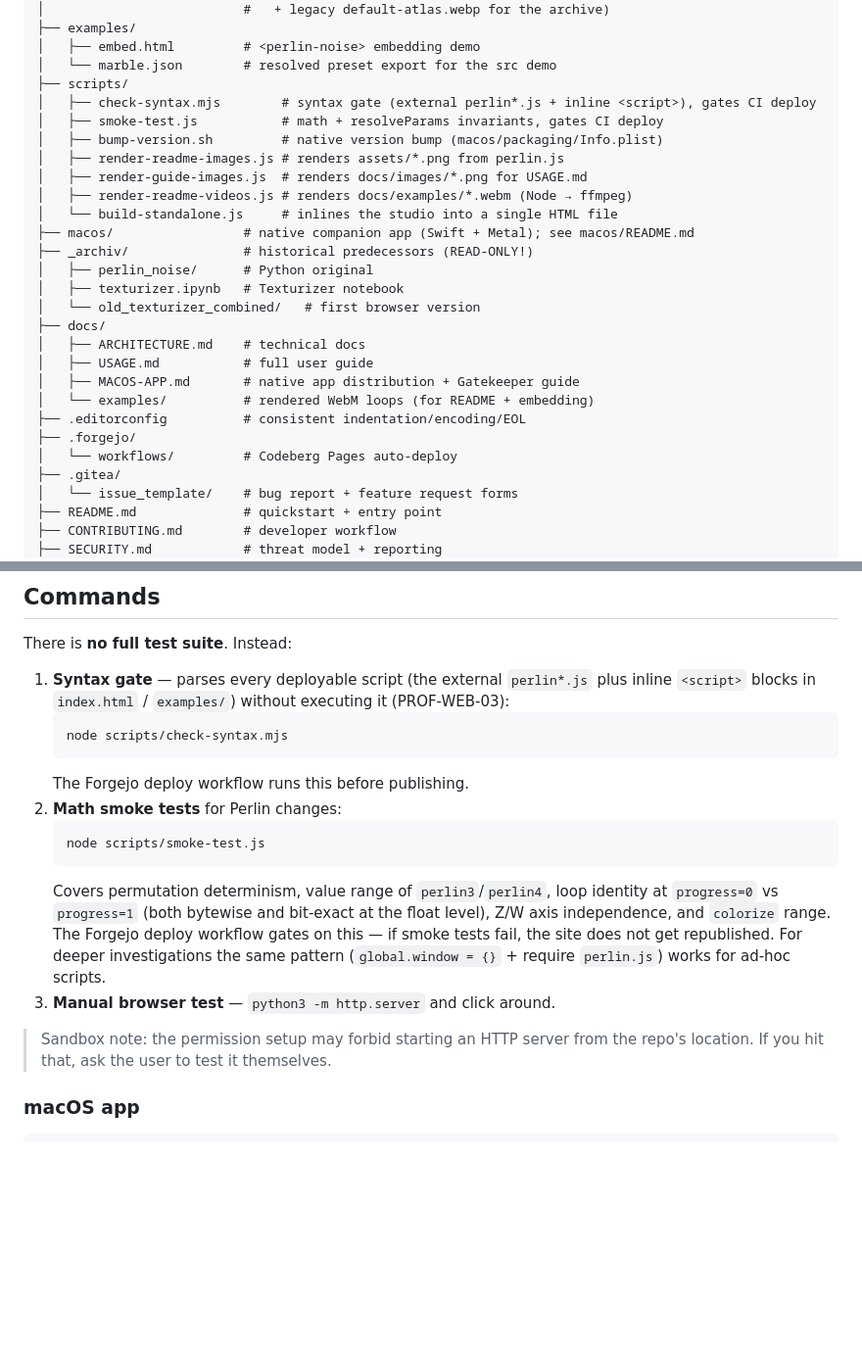
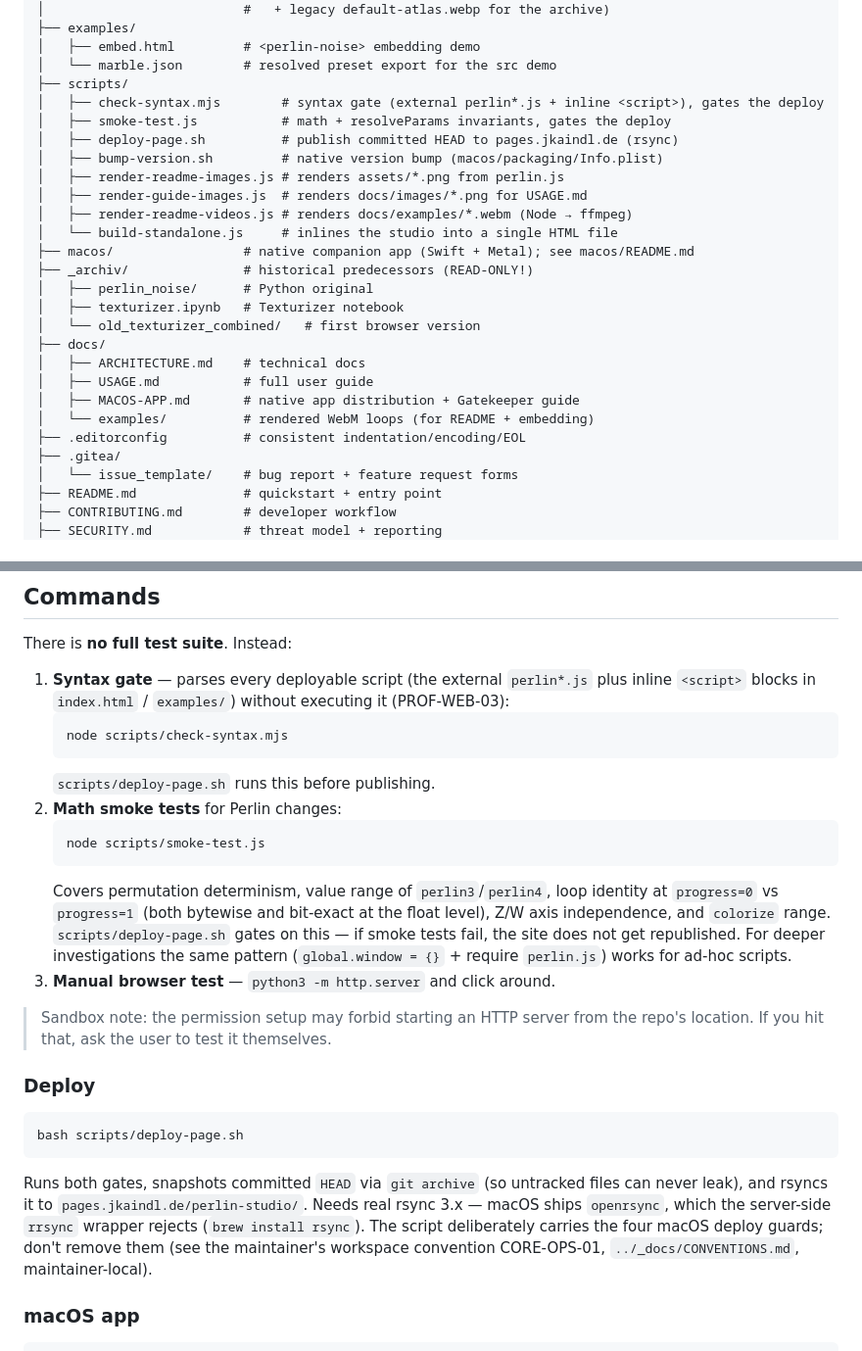
Before and after one commit to johannes-kaindl/perlin-studio, a Markdown page: AGENTS.md, 2 parts joined by grey strips. Shown at 98% size. GitHub-like rendering; blank space fills up the shorter version.

````diff
--- a/AGENTS.md
+++ b/AGENTS.md
@@ -78,8 +78,9 @@ Five plain scripts, each attaching a `window` global, loaded in order
 │   ├── embed.html         # <perlin-noise> embedding demo
 │   └── marble.json        # resolved preset export for the src demo
 ├── scripts/
-│   ├── check-syntax.mjs        # syntax gate (external perlin*.js + inline <script>), gates CI deploy
-│   ├── smoke-test.js           # math + resolveParams invariants, gates CI deploy
+│   ├── check-syntax.mjs        # syntax gate (external perlin*.js + inline <script>), gates the deploy
+│   ├── smoke-test.js           # math + resolveParams invariants, gates the deploy
+│   ├── deploy-page.sh          # publish committed HEAD to pages.jkaindl.de (rsync)
 │   ├── bump-version.sh         # native version bump (macos/packaging/Info.plist)
 │   ├── render-readme-images.js # renders assets/*.png from perlin.js
 │   ├── render-guide-images.js  # renders docs/images/*.png for USAGE.md
@@ -96,8 +97,6 @@ Five plain scripts, each attaching a `window` global, loaded in order
 │   ├── MACOS-APP.md       # native app distribution + Gatekeeper guide
 │   └── examples/          # rendered WebM loops (for README + embedding)
 ├── .editorconfig          # consistent indentation/encoding/EOL
-├── .forgejo/
-│   └── workflows/         # Codeberg Pages auto-deploy
 ├── .gitea/
 │   └── issue_template/    # bug report + feature request forms
 ├── README.md              # quickstart + entry point
@@ -138,21 +137,34 @@ There is **no full test suite**. Instead:
    ```bash
    node scripts/check-syntax.mjs
    ```
-   The Forgejo deploy workflow runs this before publishing.
+   `scripts/deploy-page.sh` runs this before publishing.
 2. **Math smoke tests** for Perlin changes:
    ```bash
    node scripts/smoke-test.js
    ```
    Covers permutation determinism, value range of `perlin3`/`perlin4`, loop
    identity at `progress=0` vs `progress=1` (both bytewise and bit-exact at the
-   float level), Z/W axis independence, and `colorize` range. The Forgejo deploy
-   workflow gates on this — if smoke tests fail, the site does not get
-   republished. For deeper investigations the same pattern
+   float level), Z/W axis independence, and `colorize` range.
+   `scripts/deploy-page.sh` gates on this — if smoke tests fail, the site does
+   not get republished. For deeper investigations the same pattern
    (`global.window = {}` + require `perlin.js`) works for ad-hoc scripts.
 3. **Manual browser test** — `python3 -m http.server` and click around.
 
 > Sandbox note: the permission setup may forbid starting an HTTP server from
 > the repo's location. If you hit that, ask the user to test it themselves.
+
+### Deploy
+
+```bash
+bash scripts/deploy-page.sh
+```
+
+Runs both gates, snapshots committed `HEAD` via `git archive` (so untracked
+files can never leak), and rsyncs it to `pages.jkaindl.de/perlin-studio/`.
+Needs real rsync 3.x — macOS ships `openrsync`, which the server-side `rrsync`
+wrapper rejects (`brew install rsync`). The script deliberately carries the
+four macOS deploy guards; don't remove them (see the maintainer's workspace
+convention CORE-OPS-01, `../_docs/CONVENTIONS.md`, maintainer-local).
 
 ### macOS app
 
````
Also changed, not shown: README.md (+32 -2 lines).
